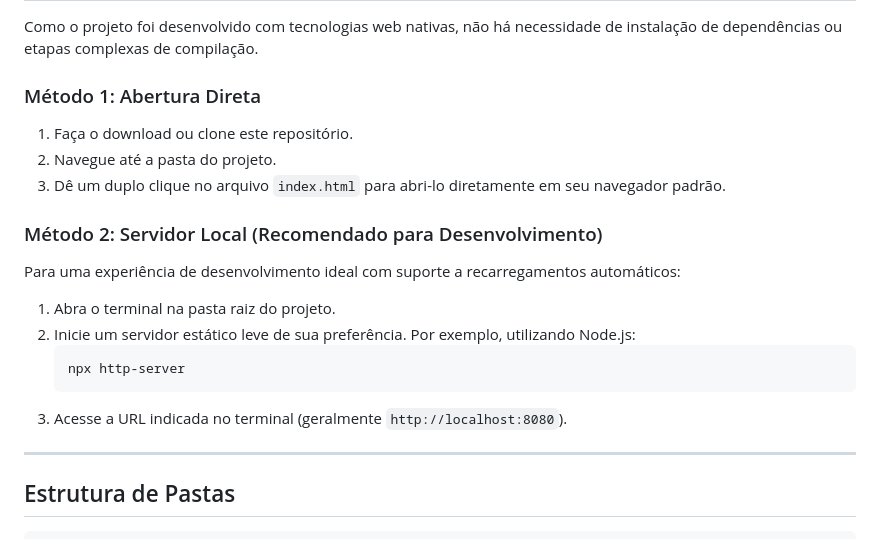
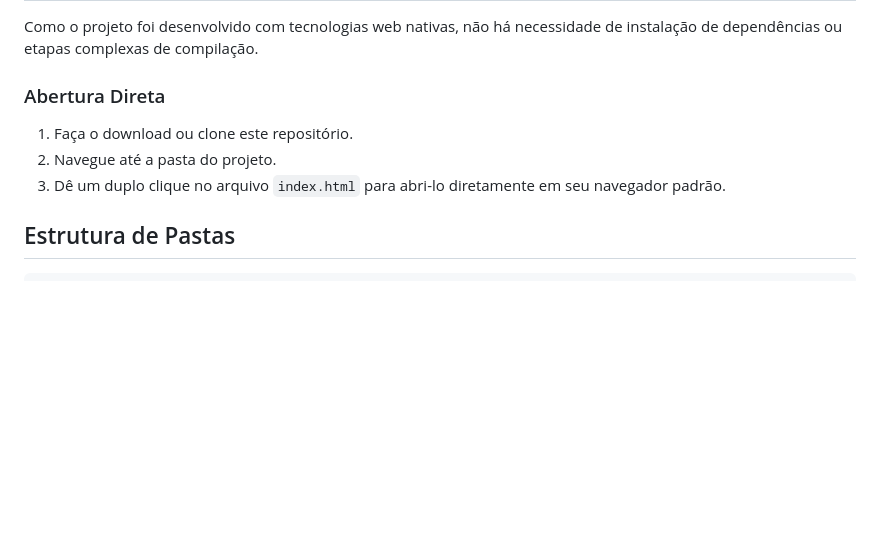
Before and after one commit to jamisu337/Bella-Pizza, a Markdown page: README.md, the part around the change. Rendered like a GitHub page; blank space fills up the shorter version.

````diff
--- a/README.md
+++ b/README.md
@@ -45,21 +45,10 @@ Aqui estão algumas capturas de tela demonstrando o design e as principais inter
 
 Como o projeto foi desenvolvido com tecnologias web nativas, não há necessidade de instalação de dependências ou etapas complexas de compilação.
 
-### Método 1: Abertura Direta
+### Abertura Direta
 1. Faça o download ou clone este repositório.
 2. Navegue até a pasta do projeto.
 3. Dê um duplo clique no arquivo `index.html` para abri-lo diretamente em seu navegador padrão.
-
-### Método 2: Servidor Local (Recomendado para Desenvolvimento)
-Para uma experiência de desenvolvimento ideal com suporte a recarregamentos automáticos:
-1. Abra o terminal na pasta raiz do projeto.
-2. Inicie um servidor estático leve de sua preferência. Por exemplo, utilizando Node.js:
-   ```bash
-   npx http-server
-   ```
-3. Acesse a URL indicada no terminal (geralmente `http://localhost:8080`).
-
----
 
 ## Estrutura de Pastas
 
````
